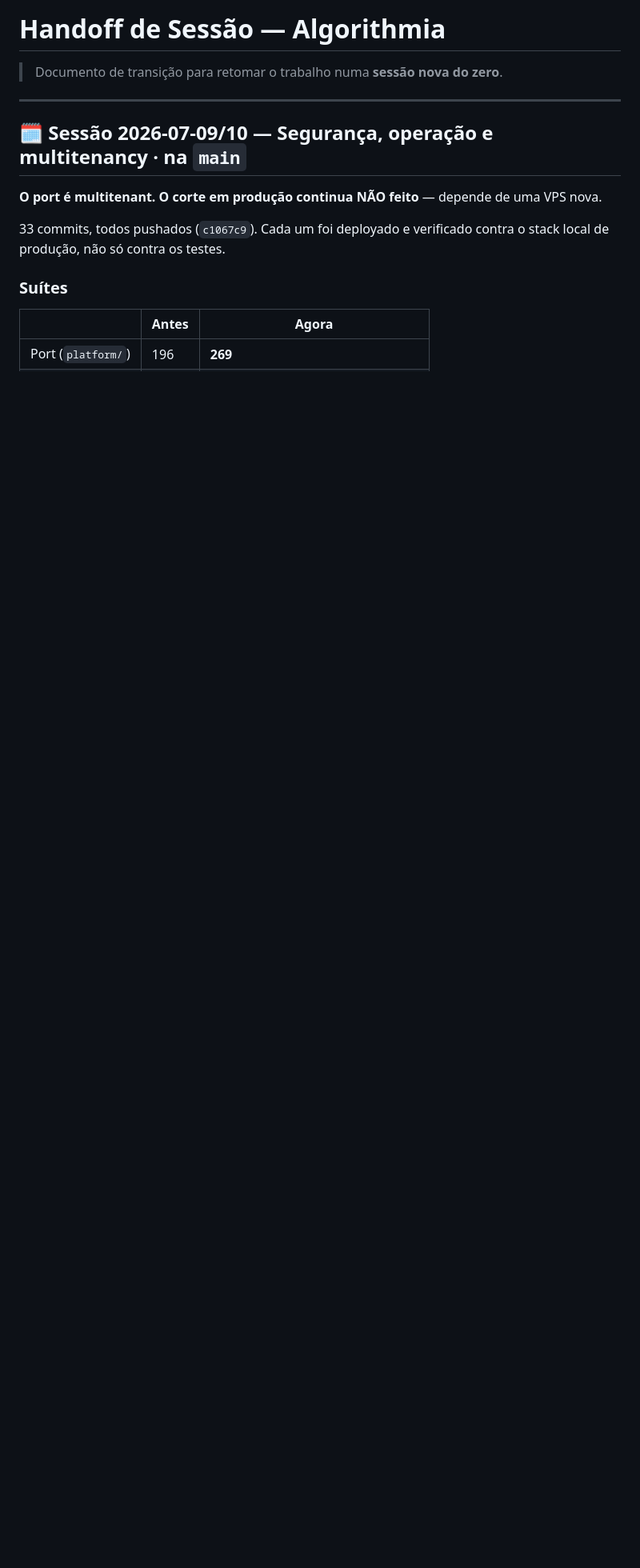
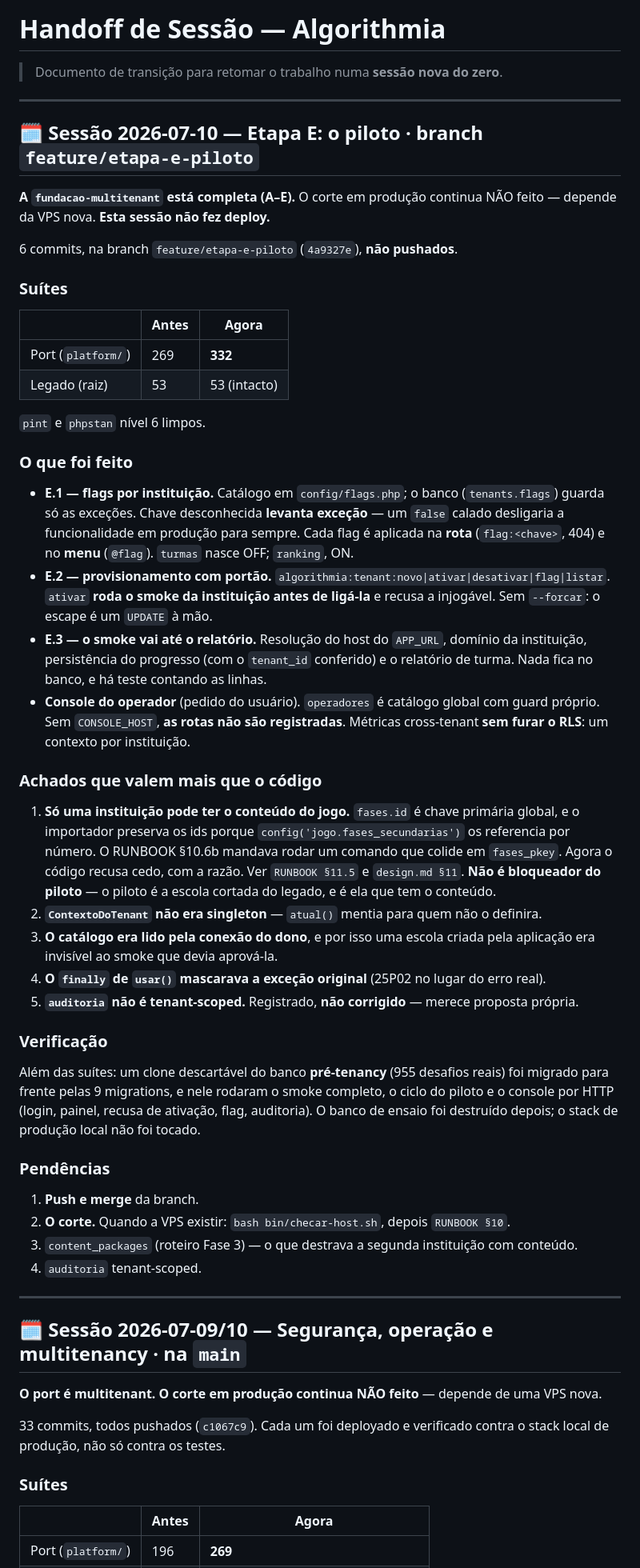
Before and after one commit to Ssnowzx/Algorithmia, a Markdown page: docs/processo/HANDOFF-SESSAO.md, the part around the change. Shown at 80% size. Rendered like a GitHub page; blank space fills up the shorter version.

Commit message:
docs(processo): handoff da Etapa E — o piloto, e o limite de uma instituição com conteúdo
Co-Authored-By: Claude Opus 4.8 (1M context) <noreply@anthropic.com>

```diff
--- a/docs/processo/HANDOFF-SESSAO.md
+++ b/docs/processo/HANDOFF-SESSAO.md
@@ -1,6 +1,67 @@
 # Handoff de Sessão — Algorithmia
 
 > Documento de transição para retomar o trabalho numa **sessão nova do zero**.
+
+---
+
+## 🗓️ Sessão 2026-07-10 — Etapa E: o piloto · branch `feature/etapa-e-piloto`
+
+**A `fundacao-multitenant` está completa (A–E).** O corte em produção continua NÃO feito —
+depende da VPS nova. **Esta sessão não fez deploy.**
+
+6 commits, na branch `feature/etapa-e-piloto` (`4a9327e`), **não pushados**.
+
+### Suítes
+
+| | Antes | Agora |
+|---|---|---|
+| Port (`platform/`) | 269 | **332** |
+| Legado (raiz) | 53 | 53 (intacto) |
+
+`pint` e `phpstan` nível 6 limpos.
+
+### O que foi feito
+
+- **E.1 — flags por instituição.** Catálogo em `config/flags.php`; o banco (`tenants.flags`)
+  guarda só as exceções. Chave desconhecida **levanta exceção** — um `false` calado desligaria
+  a funcionalidade em produção para sempre. Cada flag é aplicada na **rota** (`flag:<chave>`,
+  404) e no **menu** (`@flag`). `turmas` nasce OFF; `ranking`, ON.
+- **E.2 — provisionamento com portão.** `algorithmia:tenant:novo|ativar|desativar|flag|listar`.
+  `ativar` **roda o smoke da instituição antes de ligá-la** e recusa a injogável. Sem
+  `--forcar`: o escape é um `UPDATE` à mão.
+- **E.3 — o smoke vai até o relatório.** Resolução do host do `APP_URL`, domínio da
+  instituição, persistência do progresso (com o `tenant_id` conferido) e o relatório de turma.
+  Nada fica no banco, e há teste contando as linhas.
+- **Console do operador** (pedido do usuário). `operadores` é catálogo global com guard
+  próprio. Sem `CONSOLE_HOST`, **as rotas não são registradas**. Métricas cross-tenant **sem
+  furar o RLS**: um contexto por instituição.
+
+### Achados que valem mais que o código
+
+1. **Só uma instituição pode ter o conteúdo do jogo.** `fases.id` é chave primária global, e o
+   importador preserva os ids porque `config('jogo.fases_secundarias')` os referencia por
+   número. O RUNBOOK §10.6b mandava rodar um comando que colide em `fases_pkey`. Agora o código
+   recusa cedo, com a razão. Ver `RUNBOOK §11.5` e `design.md §11`. **Não é bloqueador do
+   piloto** — o piloto é a escola cortada do legado, e é ela que tem o conteúdo.
+2. **`ContextoDoTenant` não era singleton** — `atual()` mentia para quem não o definira.
+3. **O catálogo era lido pela conexão do dono**, e por isso uma escola criada pela aplicação
+   era invisível ao smoke que devia aprová-la.
+4. **O `finally` de `usar()` mascarava a exceção original** (25P02 no lugar do erro real).
+5. **`auditoria` não é tenant-scoped.** Registrado, **não corrigido** — merece proposta própria.
+
+### Verificação
+
+Além das suítes: um clone descartável do banco **pré-tenancy** (955 desafios reais) foi migrado
+para frente pelas 9 migrations, e nele rodaram o smoke completo, o ciclo do piloto e o console
+por HTTP (login, painel, recusa de ativação, flag, auditoria). O banco de ensaio foi destruído
+depois; o stack de produção local não foi tocado.
+
+### Pendências
+
+1. **Push e merge** da branch.
+2. **O corte.** Quando a VPS existir: `bash bin/checar-host.sh`, depois `RUNBOOK §10`.
+3. `content_packages` (roteiro Fase 3) — o que destrava a segunda instituição com conteúdo.
+4. `auditoria` tenant-scoped.
 
 ---
 
```
